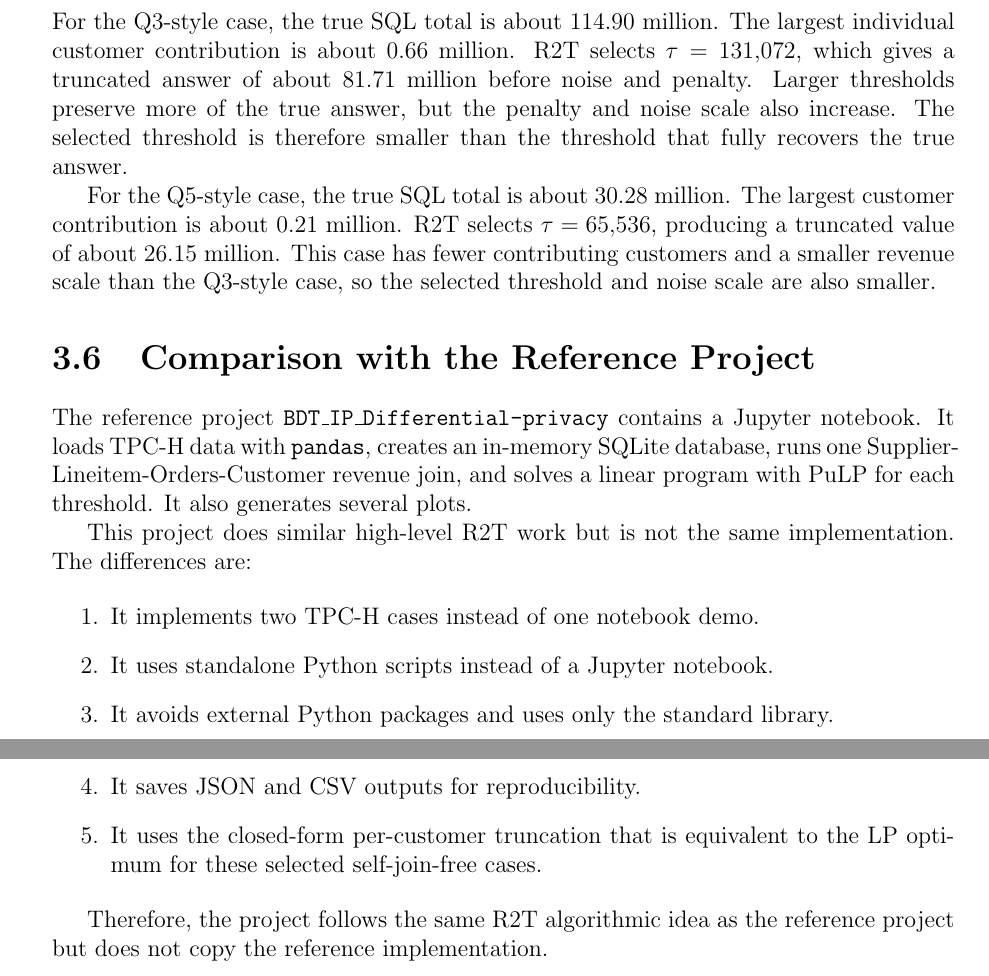
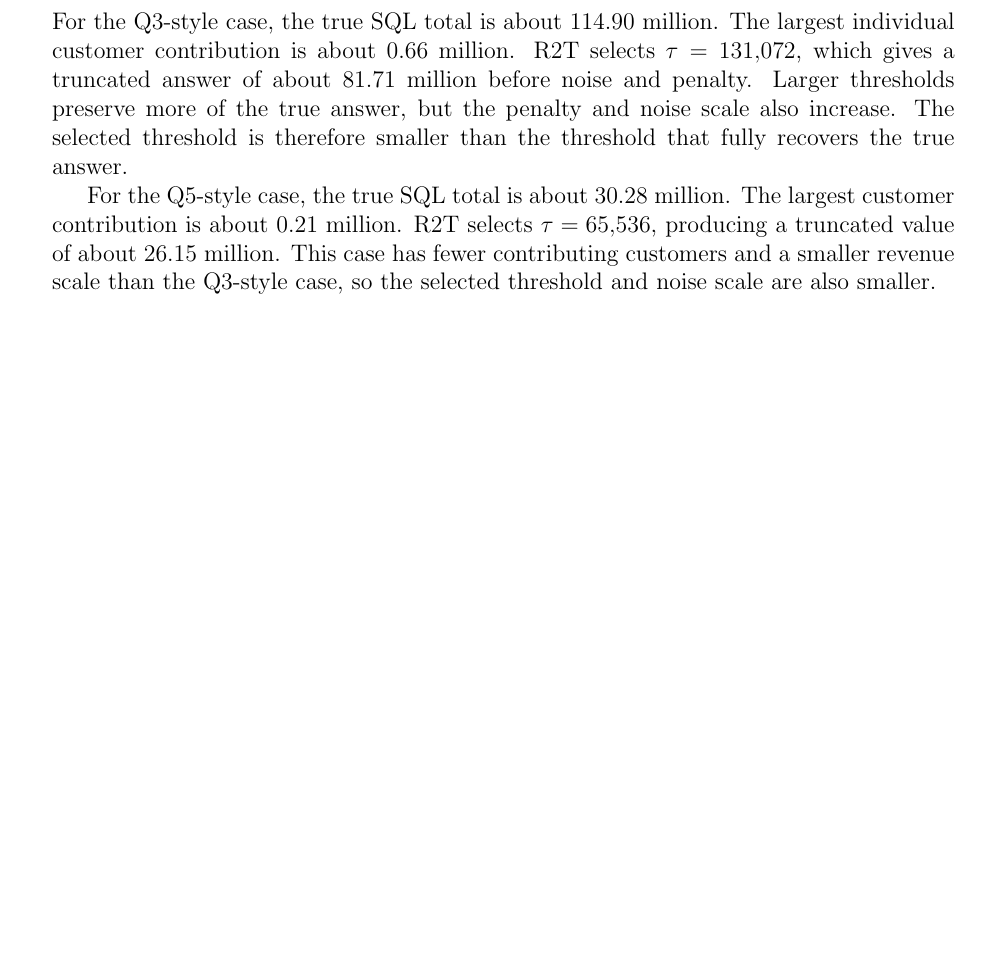
Before and after one commit to xdl2003/r2t-tpch-dp, a LaTeX document (report.tex): two parts of pages 12 and 13 of 19 before the commit and part of page 12 of 18 after it, the two joined at a grey line, cut so that both start at the same text, the shorter picture padded with empty space. Compiled offline with pdfLaTeX.

Commit message:
Remove reference project comparison from report

```diff
--- a/report.tex
+++ b/report.tex
@@ -529,30 +529,6 @@ case has fewer contributing customers and a smaller revenue scale than
 the Q3-style case, so the selected threshold and noise scale are also
 smaller.
 
-\section{Comparison with the Reference Project}
-
-The reference project \texttt{BDT\_IP\_Differential-privacy} contains a
-Jupyter notebook. It loads TPC-H data with \texttt{pandas}, creates an
-in-memory SQLite database, runs one Supplier-Lineitem-Orders-Customer
-revenue join, and solves a linear program with PuLP for each threshold.
-It also generates several plots.
-
-This project does similar high-level R2T work but is not the same
-implementation. The differences are:
-
-\begin{enumerate}
-    \item It implements two TPC-H cases instead of one notebook demo.
-    \item It uses standalone Python scripts instead of a Jupyter notebook.
-    \item It avoids external Python packages and uses only the standard
-    library.
-    \item It saves JSON and CSV outputs for reproducibility.
-    \item It uses the closed-form per-customer truncation that is
-    equivalent to the LP optimum for these selected self-join-free cases.
-\end{enumerate}
-
-Therefore, the project follows the same R2T algorithmic idea as the
-reference project but does not copy the reference implementation.
-
 % =============================================================
 \chapter{Conclusion}
 
```
Also changed, not shown: report.pdf.
